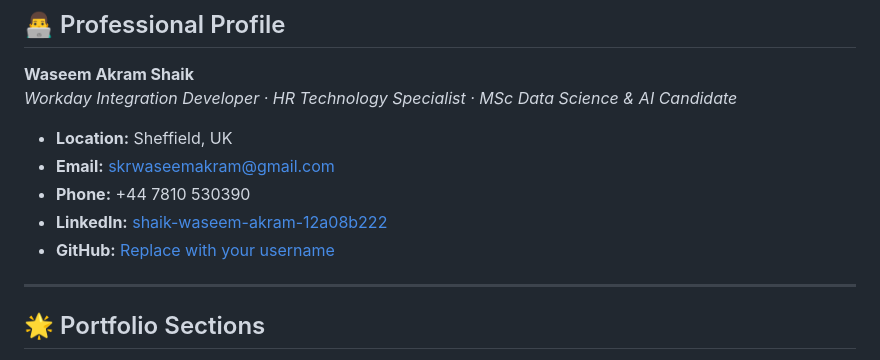
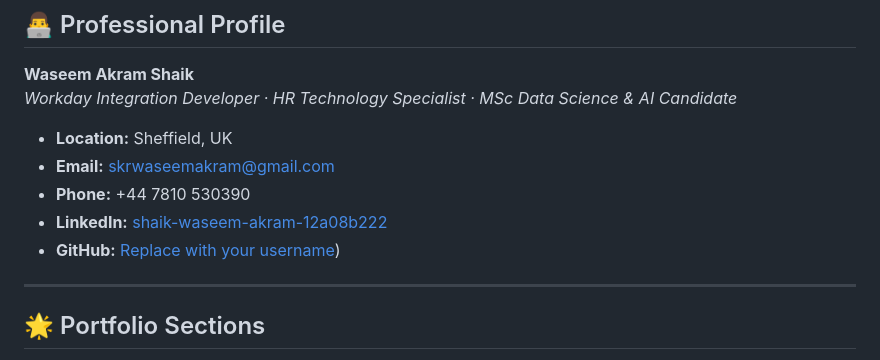
Before and after one commit to skrwaseemakram-03/Waseem-Akram-portfolio, a Markdown page: README.md, the part around the change. Rendered like a GitHub page.

```diff
--- a/README.md
+++ b/README.md
@@ -14,7 +14,7 @@ A modern, responsive, and animated personal portfolio website acting as a digita
 - **Email:** [skrwaseemakram@gmail.com](mailto:skrwaseemakram@gmail.com)
 - **Phone:** +44 7810 530390
 - **LinkedIn:** [shaik-waseem-akram-12a08b222](https://www.linkedin.com/in/shaik-waseem-akram-12a08b222)
-- **GitHub:** [Replace with your username](https://github.com/YOUR-GITHUB-USERNAME)
+- **GitHub:** [Replace with your username](https://github.com/skrwaseemakram-03))
 
 ---
 
```
